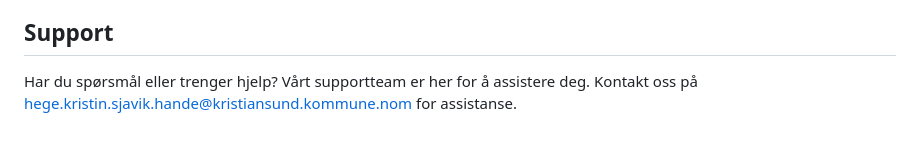
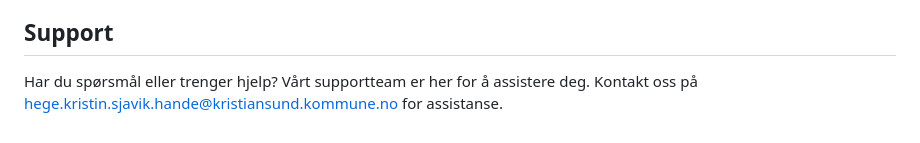
Before and after one commit to Kristiansund-kommune/Creative-Development-Unit-1, a Markdown page: README.md, the part around the change. GitHub-like rendering.

```diff
--- a/README.md
+++ b/README.md
@@ -62,4 +62,4 @@
 </ol>
 
 <h2>Support</h2>
-<p>Har du spørsmål eller trenger hjelp? Vårt supportteam er her for å assistere deg. Kontakt oss på <a href="mailto: hege.kristin.sjavik.hande@kristiansund.kommune.no">hege.kristin.sjavik.hande@kristiansund.kommune.nom</a> for assistanse.</p>
+<p>Har du spørsmål eller trenger hjelp? Vårt supportteam er her for å assistere deg. Kontakt oss på <a href="mailto: hege.kristin.sjavik.hande@kristiansund.kommune.no">hege.kristin.sjavik.hande@kristiansund.kommune.no</a> for assistanse.</p>
```
